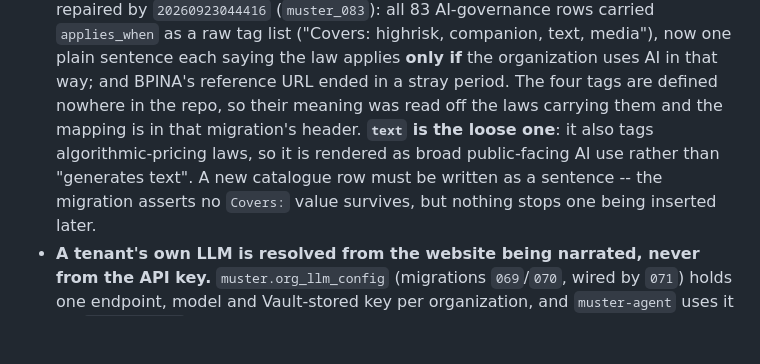
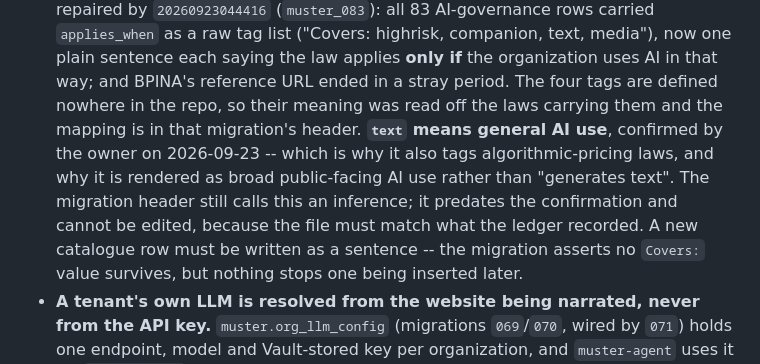
Before and after one commit to 28FootMarketing/cavscope, a Markdown page: CLAUDE.md, the part around the change. Rendered like a GitHub page; blank space fills up the shorter version.

Commit message:
Record that the catalogue's `text` tag means general AI use (#132)
Migration 083 read the tag's meaning off the laws carrying it and
rendered it as broad public-facing AI use. The owner confirmed that
reading on 2026-09-23. CLAUDE.md now says so; the migration header still
calls it an inference and cannot be edited, since the file must match
the ledger.


Claude-Session: https://claude.ai/code/session_01A2W4LziUkYF6tJJw3jSxff

Co-authored-by: Claude <noreply@anthropic.com>

```diff
--- a/CLAUDE.md
+++ b/CLAUDE.md
@@ -584,9 +584,11 @@ shows — so a partial load must not silently strip half a tenant's workspace.
   list ("Covers: highrisk, companion, text, media"), now one plain sentence each saying the law
   applies **only if** the organization uses AI in that way; and BPINA's reference URL ended in a
   stray period. The four tags are defined nowhere in the repo, so their meaning was read off the
-  laws carrying them and the mapping is in that migration's header. **`text` is the loose one**:
-  it also tags algorithmic-pricing laws, so it is rendered as broad public-facing AI use rather
-  than "generates text". A new catalogue row must be written as a sentence -- the migration
+  laws carrying them and the mapping is in that migration's header. **`text` means general AI
+  use**, confirmed by the owner on 2026-09-23 -- which is why it also tags algorithmic-pricing
+  laws, and why it is rendered as broad public-facing AI use rather than "generates text". The
+  migration header still calls this an inference; it predates the confirmation and cannot be
+  edited, because the file must match what the ledger recorded. A new catalogue row must be written as a sentence -- the migration
   asserts no `Covers:` value survives, but nothing stops one being inserted later.
 - **A tenant's own LLM is resolved from the website being narrated, never from the API key.**
   `muster.org_llm_config` (migrations `069`/`070`, wired by `071`) holds one endpoint, model and
```
